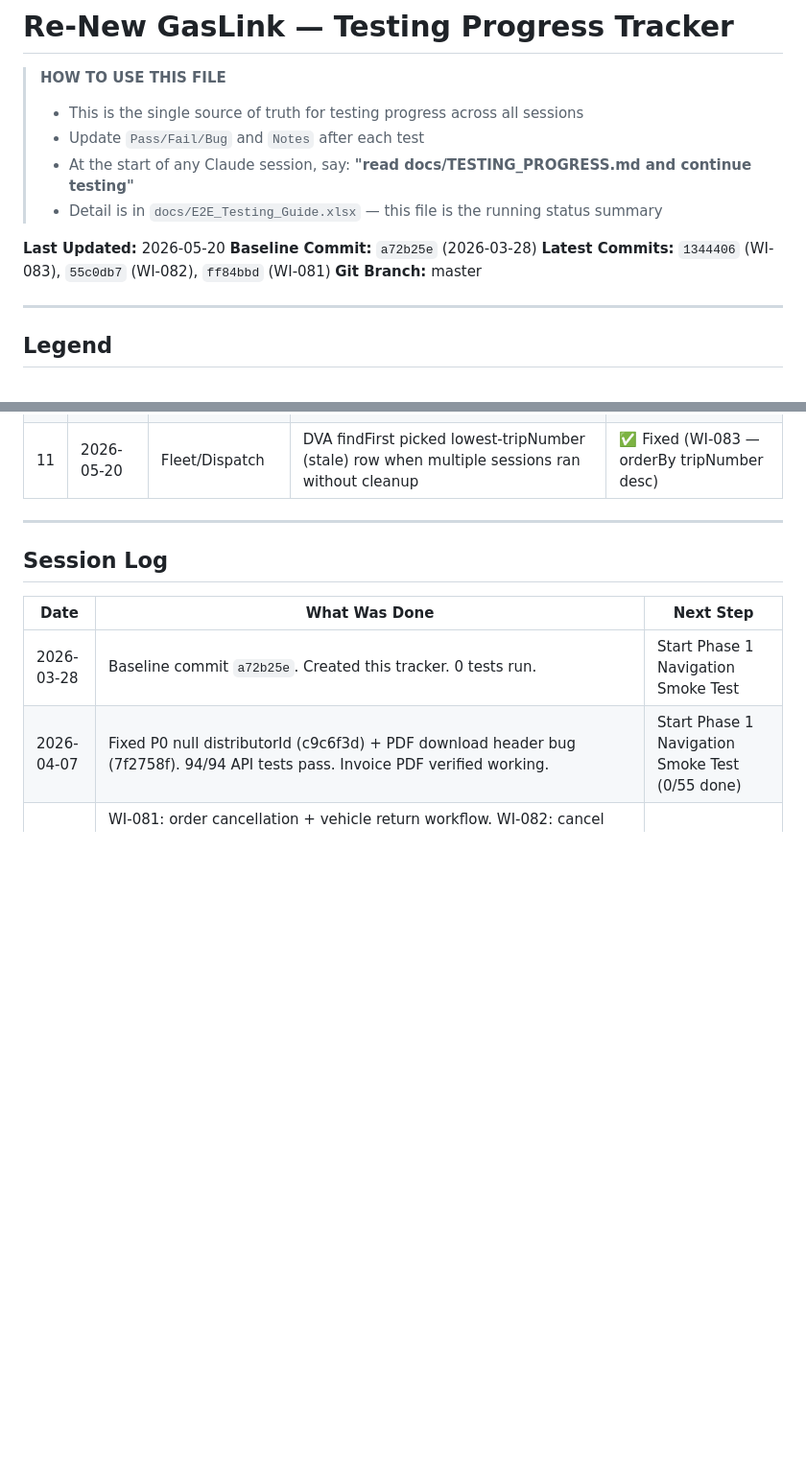
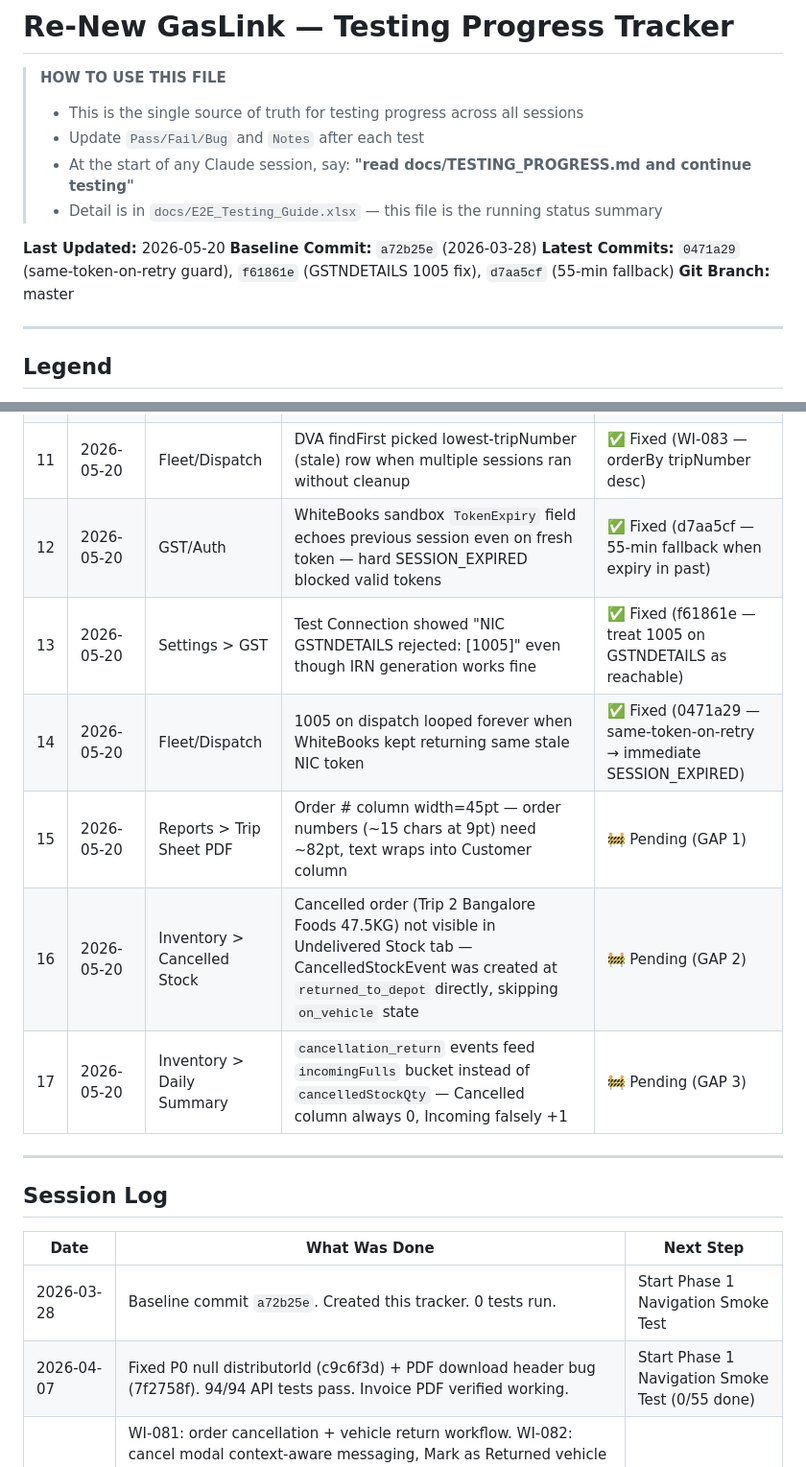
Before and after one commit to suneelwa2903-design/MyGaslink, a Markdown page: docs/TESTING_PROGRESS.md, 2 parts joined by grey strips. Shown at 96% size. Rendered like a GitHub page; blank space fills up the shorter version.

Commit message:
test: update progress — live GST dispatch session, 480/480 passing
Bugs fixed this session: WhiteBooks stale TokenExpiry fallback (d7aa5cf),
GSTNDETAILS 1005 treated as reachable (f61861e), same-token-on-retry
SESSION_EXPIRED guard (0471a29). Live dispatch: 3 IRNs + EWBs generated,
2/2 preflight dispatch succeeded. Three pending gaps logged (#15-17).

Co-Authored-By: Claude Sonnet 4.6 <noreply@anthropic.com>

```diff
--- a/docs/TESTING_PROGRESS.md
+++ b/docs/TESTING_PROGRESS.md
@@ -8,7 +8,7 @@
 
 **Last Updated:** 2026-05-20
 **Baseline Commit:** `a72b25e` (2026-03-28)
-**Latest Commits:** `1344406` (WI-083), `55c0db7` (WI-082), `ff84bbd` (WI-081)
+**Latest Commits:** `0471a29` (same-token-on-retry guard), `f61861e` (GSTNDETAILS 1005 fix), `d7aa5cf` (55-min fallback)
 **Git Branch:** master
 
 ---
@@ -391,6 +391,12 @@ _Status: 0/30 — ⬜ Not started_
 | 9 | 2026-05-20 | Inventory | Opening Empties always 0 — initial_balance.emptiesChange not included in computeSummaryForDate | ✅ Fixed (WI-083) |
 | 10 | 2026-05-20 | Orders > Cancel | IRN cancel failure left invoice in ambiguous state (EWB cancelled, IRN still live, no status persisted) | ✅ Fixed (WI-083 — cancel_failed status + amber badge + retry button) |
 | 11 | 2026-05-20 | Fleet/Dispatch | DVA findFirst picked lowest-tripNumber (stale) row when multiple sessions ran without cleanup | ✅ Fixed (WI-083 — orderBy tripNumber desc) |
+| 12 | 2026-05-20 | GST/Auth | WhiteBooks sandbox `TokenExpiry` field echoes previous session even on fresh token — hard SESSION_EXPIRED blocked valid tokens | ✅ Fixed (d7aa5cf — 55-min fallback when expiry in past) |
+| 13 | 2026-05-20 | Settings > GST | Test Connection showed "NIC GSTNDETAILS rejected: [1005]" even though IRN generation works fine | ✅ Fixed (f61861e — treat 1005 on GSTNDETAILS as reachable) |
+| 14 | 2026-05-20 | Fleet/Dispatch | 1005 on dispatch looped forever when WhiteBooks kept returning same stale NIC token | ✅ Fixed (0471a29 — same-token-on-retry → immediate SESSION_EXPIRED) |
+| 15 | 2026-05-20 | Reports > Trip Sheet PDF | Order # column width=45pt — order numbers (~15 chars at 9pt) need ~82pt, text wraps into Customer column | 🚧 Pending (GAP 1) |
+| 16 | 2026-05-20 | Inventory > Cancelled Stock | Cancelled order (Trip 2 Bangalore Foods 47.5KG) not visible in Undelivered Stock tab — CancelledStockEvent was created at `returned_to_depot` directly, skipping `on_vehicle` state | 🚧 Pending (GAP 2) |
+| 17 | 2026-05-20 | Inventory > Daily Summary | `cancellation_return` events feed `incomingFulls` bucket instead of `cancelledStockQty` — Cancelled column always 0, Incoming falsely +1 | 🚧 Pending (GAP 3) |
 
 ---
 
```
Also changed, not shown: other parts of docs/TESTING_PROGRESS.md (+2 -1 lines).
